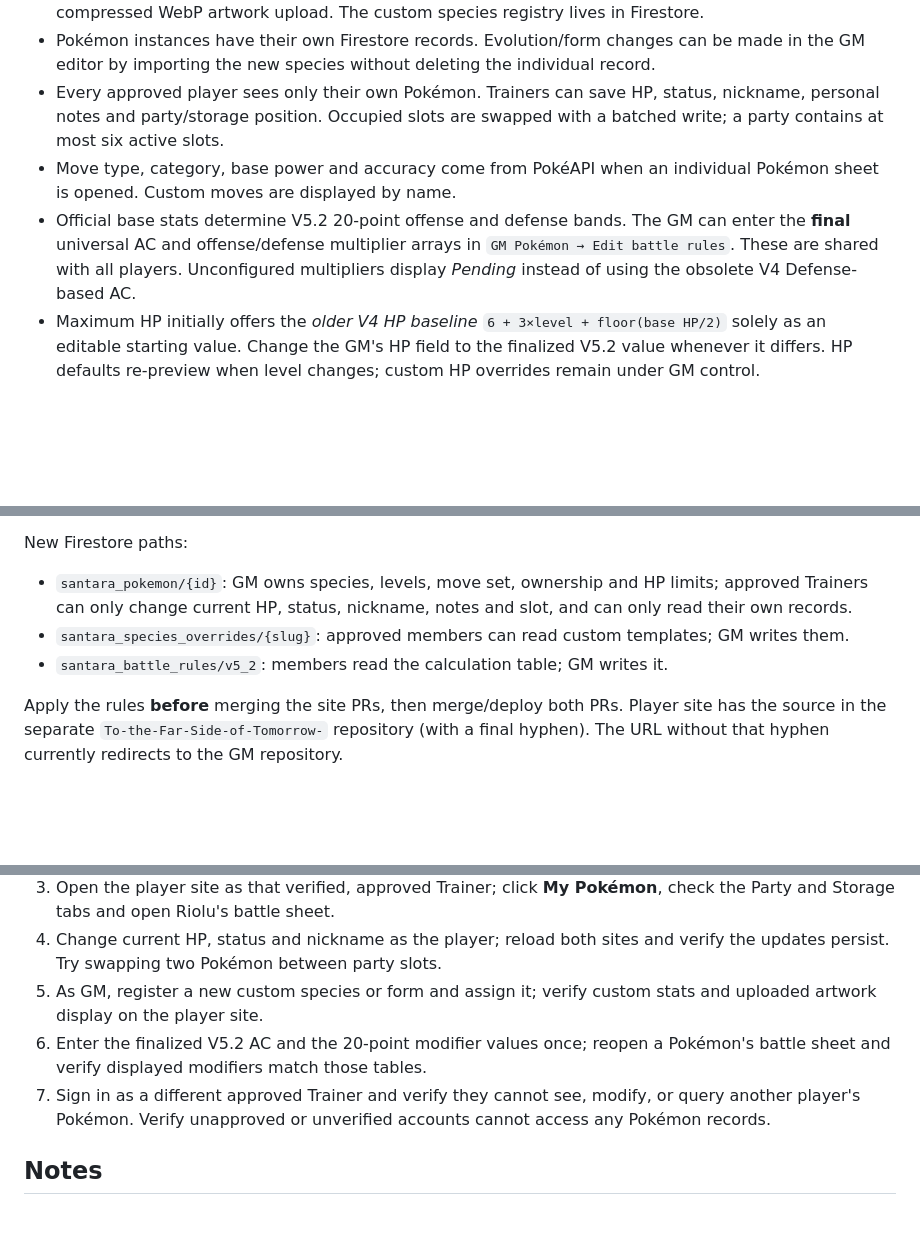
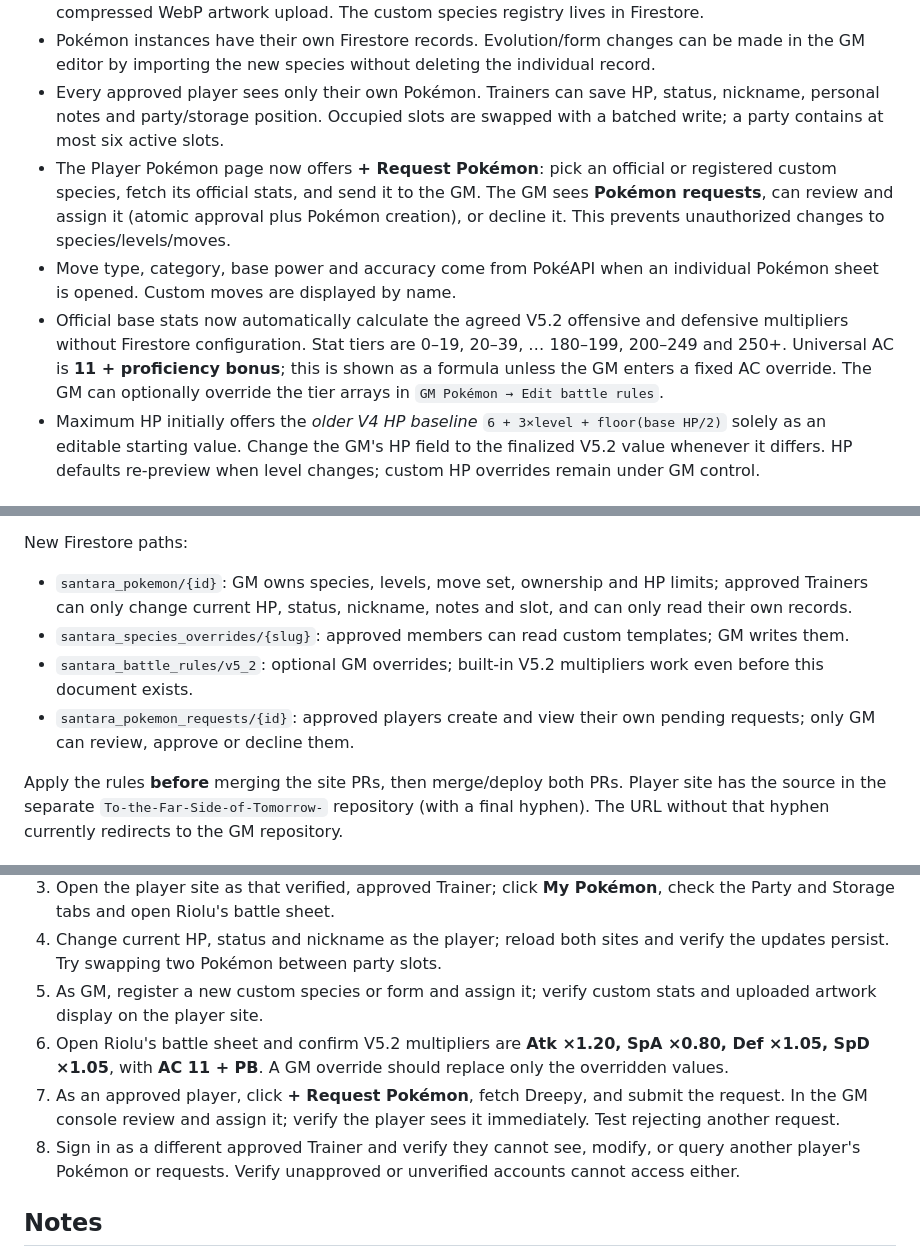
Before and after one commit to Nitroxyl/To-the-Far-Side-of-Tomorrow-, a Markdown page: POKEMON_PARTY_SETUP.md, 3 parts joined by grey strips. GitHub-like rendering; blank space fills up the shorter version.

Commit message:
Document V5.2 defaults, Pokémon requests and permissions fix

```diff
--- a/POKEMON_PARTY_SETUP.md
+++ b/POKEMON_PARTY_SETUP.md
@@ -8,8 +8,9 @@ This feature is staged on the `feature/pokemon-party-manager` branches of both S
 - GM can register reusable custom species/forms, including six base stats, typing, abilities and optional compressed WebP artwork upload. The custom species registry lives in Firestore.
 - Pokémon instances have their own Firestore records. Evolution/form changes can be made in the GM editor by importing the new species without deleting the individual record.
 - Every approved player sees only their own Pokémon. Trainers can save HP, status, nickname, personal notes and party/storage position. Occupied slots are swapped with a batched write; a party contains at most six active slots.
+- The Player Pokémon page now offers **+ Request Pokémon**: pick an official or registered custom species, fetch its official stats, and send it to the GM. The GM sees **Pokémon requests**, can review and assign it (atomic approval plus Pokémon creation), or decline it. This prevents unauthorized changes to species/levels/moves.
 - Move type, category, base power and accuracy come from PokéAPI when an individual Pokémon sheet is opened. Custom moves are displayed by name.
-- Official base stats determine V5.2 20-point offense and defense bands. The GM can enter the **final** universal AC and offense/defense multiplier arrays in `GM Pokémon → Edit battle rules`. These are shared with all players. Unconfigured multipliers display *Pending* instead of using the obsolete V4 Defense-based AC.
+- Official base stats now automatically calculate the agreed V5.2 offensive and defensive multipliers without Firestore configuration. Stat tiers are 0–19, 20–39, … 180–199, 200–249 and 250+. Universal AC is **11 + proficiency bonus**; this is shown as a formula unless the GM enters a fixed AC override. The GM can optionally override the tier arrays in `GM Pokémon → Edit battle rules`.
 - Maximum HP initially offers the *older V4 HP baseline* `6 + 3×level + floor(base HP/2)` solely as an editable starting value. Change the GM's HP field to the finalized V5.2 value whenever it differs. HP defaults re-preview when level changes; custom HP overrides remain under GM control.
 
 ## Firebase rules: REQUIRED before rollout
@@ -20,7 +21,8 @@ New Firestore paths:
 
 - `santara_pokemon/{id}`: GM owns species, levels, move set, ownership and HP limits; approved Trainers can only change current HP, status, nickname, notes and slot, and can only read their own records.
 - `santara_species_overrides/{slug}`: approved members can read custom templates; GM writes them.
-- `santara_battle_rules/v5_2`: members read the calculation table; GM writes it.
+- `santara_battle_rules/v5_2`: optional GM overrides; built-in V5.2 multipliers work even before this document exists.
+- `santara_pokemon_requests/{id}`: approved players create and view their own pending requests; only GM can review, approve or decline them.
 
 Apply the rules **before** merging the site PRs, then merge/deploy both PRs. Player site has the source in the separate `To-the-Far-Side-of-Tomorrow-` repository (with a final hyphen). The URL without that hyphen currently redirects to the GM repository.
 
@@ -31,8 +33,9 @@ Apply the rules **before** merging the site PRs, then merge/deploy both PRs. Pla
 3. Open the player site as that verified, approved Trainer; click **My Pokémon**, check the Party and Storage tabs and open Riolu's battle sheet.
 4. Change current HP, status and nickname as the player; reload both sites and verify the updates persist. Try swapping two Pokémon between party slots.
 5. As GM, register a new custom species or form and assign it; verify custom stats and uploaded artwork display on the player site.
-6. Enter the finalized V5.2 AC and the 20-point modifier values once; reopen a Pokémon's battle sheet and verify displayed modifiers match those tables.
-7. Sign in as a different approved Trainer and verify they cannot see, modify, or query another player's Pokémon. Verify unapproved or unverified accounts cannot access any Pokémon records.
+6. Open Riolu's battle sheet and confirm V5.2 multipliers are **Atk ×1.20, SpA ×0.80, Def ×1.05, SpD ×1.05**, with **AC 11 + PB**. A GM override should replace only the overridden values.
+7. As an approved player, click **+ Request Pokémon**, fetch Dreepy, and submit the request. In the GM console review and assign it; verify the player sees it immediately. Test rejecting another request.
+8. Sign in as a different approved Trainer and verify they cannot see, modify, or query another player's Pokémon or requests. Verify unapproved or unverified accounts cannot access either.
 
 ## Notes
 
```
Also changed, not shown: other parts of POKEMON_PARTY_SETUP.md (+6 -0 lines).
